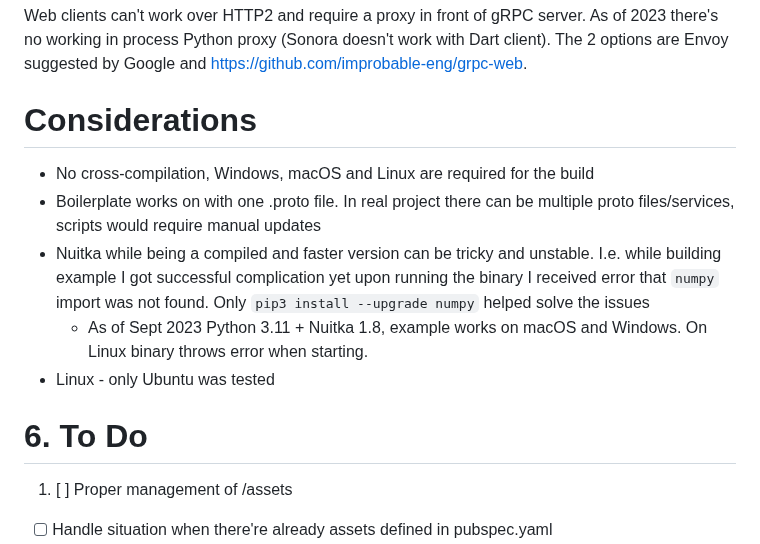
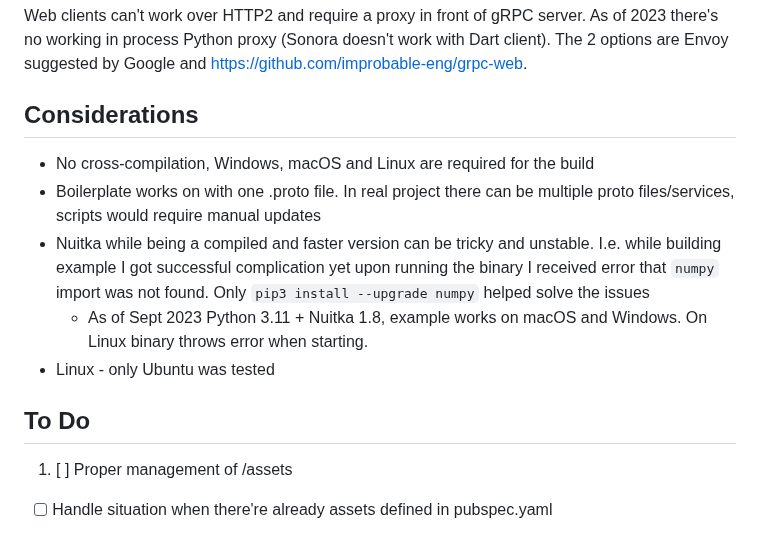
Before and after one commit to maxim-saplin/flutter_python_starter, a Markdown page: README.md, the part around one of its changes. GitHub-like rendering.

```diff
--- a/README.md
+++ b/README.md
@@ -213,7 +213,7 @@ To do so you have 2 capabilities:
 
 Web clients can't work over HTTP2 and require a proxy in front of gRPC server. As of 2023 there's no working in process Python proxy (Sonora doesn't work with Dart client). The 2 options are Envoy suggested by Google and https://github.com/improbable-eng/grpc-web.
 
-# Considerations
+## Considerations
 
 - No cross-compilation, Windows, macOS and Linux are required for the build
 - Boilerplate works on with one .proto file. In real project there can be multiple proto files/services, scripts would require manual updates
@@ -221,7 +221,7 @@ Web clients can't work over HTTP2 and require a proxy in front of gRPC server. A
   - As of Sept 2023 Python 3.11 + Nuitka 1.8, example works on macOS and Windows. On Linux binary throws error when starting.
 - Linux - only Ubuntu was tested
 
-# 6. To Do
+## To Do
 
 1.  [ ]  Proper management of /assets
   - [ ] Handle situation when there're already assets defined in pubspec.yaml
```
Also changed, not shown: other parts of README.md (+4 -4 lines).
